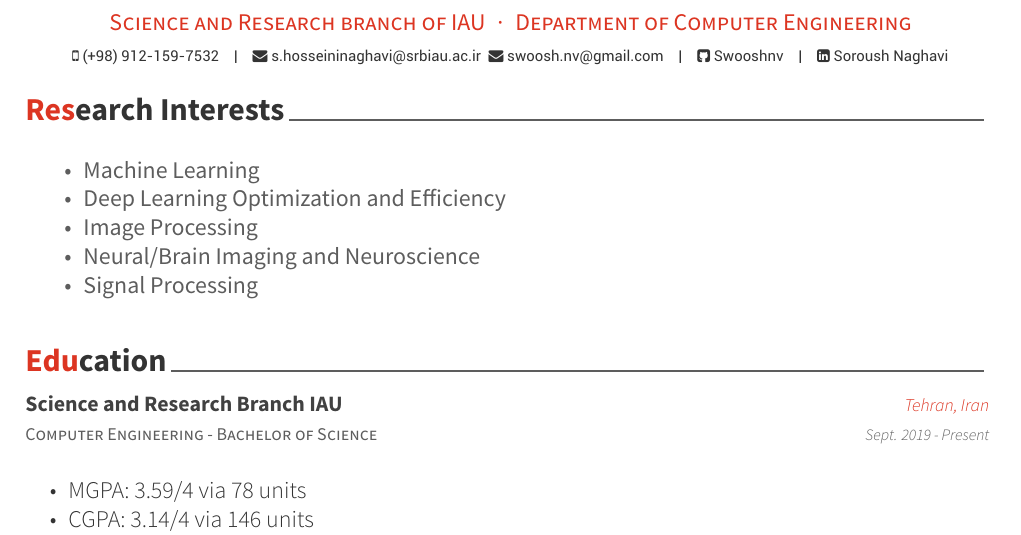
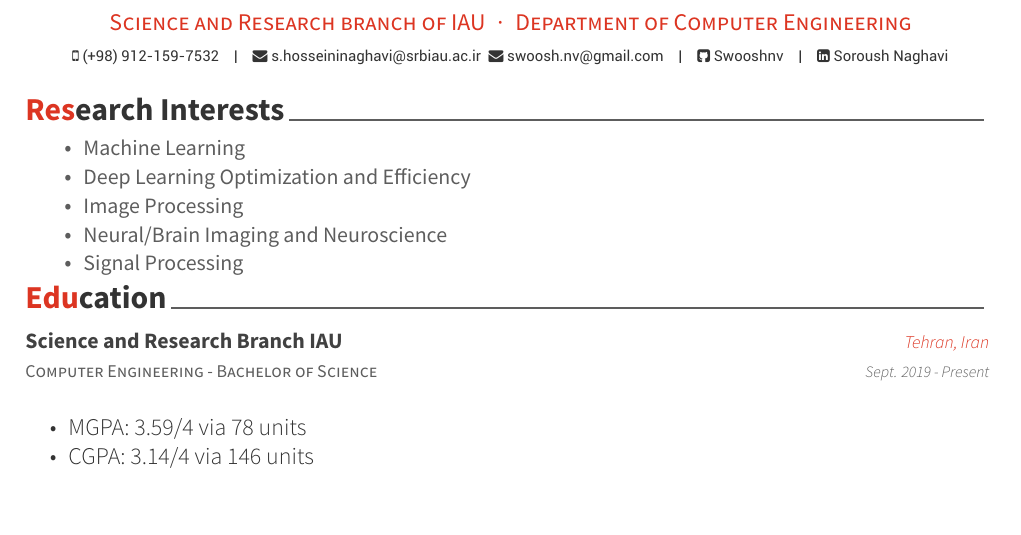
Before and after one commit to Swooshnv/Resume, a LaTeX CV (resume_cv.tex, which reads cv-sections/writing.tex): part of page 1 of 2, cut so that both start at the same text, the shorter picture padded with empty space. Compiled offline with XeLaTeX.

Commit message:
Update writing.tex

```diff
--- a/cv-sections/writing.tex
+++ b/cv-sections/writing.tex
@@ -15,14 +15,18 @@
 
 {
 \begin{cvitems}
-\item {\setstretch{1.5}\fontsize{12}{16}\selectfont Machine Learning}
-\item {\setstretch{1.5}\fontsize{12}{16}\selectfont Deep Learning Optimization and Efficiency}
-\item {\setstretch{1.5}\fontsize{12}{16}\selectfont Image Processing}
-\item {\setstretch{1.5}\fontsize{12}{16}\selectfont Neural/Brain Imaging and Neuroscience}
-\item {\setstretch{1.5}\fontsize{12}{16}\selectfont Signal Processing}
+%\item {\setstretch{1.5}\fontsize{12}{16}\selectfont Machine Learning}
+%\item {\setstretch{1.5}\fontsize{12}{16}\selectfont Deep Learning Optimization and Efficiency}
+%\item {\setstretch{1.5}\fontsize{12}{16}\selectfont Image Processing}
+%\item {\setstretch{1.5}\fontsize{12}{16}\selectfont Neural/Brain Imaging and Neuroscience}
+%\item {\setstretch{1.5}\fontsize{12}{16}\selectfont Signal Processing}
+\item {\vspace{-4.0mm}\setstretch{1.5}\fontsize{11}{12}\selectfont Machine Learning}
+\item {\setstretch{1.5}\fontsize{11}{12}\selectfont Deep Learning Optimization and Efficiency}
+\item {\setstretch{1.5}\fontsize{11}{12}\selectfont Image Processing}
+\item {\setstretch{1.5}\fontsize{11}{12}\selectfont Neural/Brain Imaging and Neuroscience}
+\item {\setstretch{1.5}\fontsize{11}{12}\selectfont Signal Processing}
 \end{cvitems}
 }
-\cvsubsection{}
 
 %------------------------------------------------
 
```
